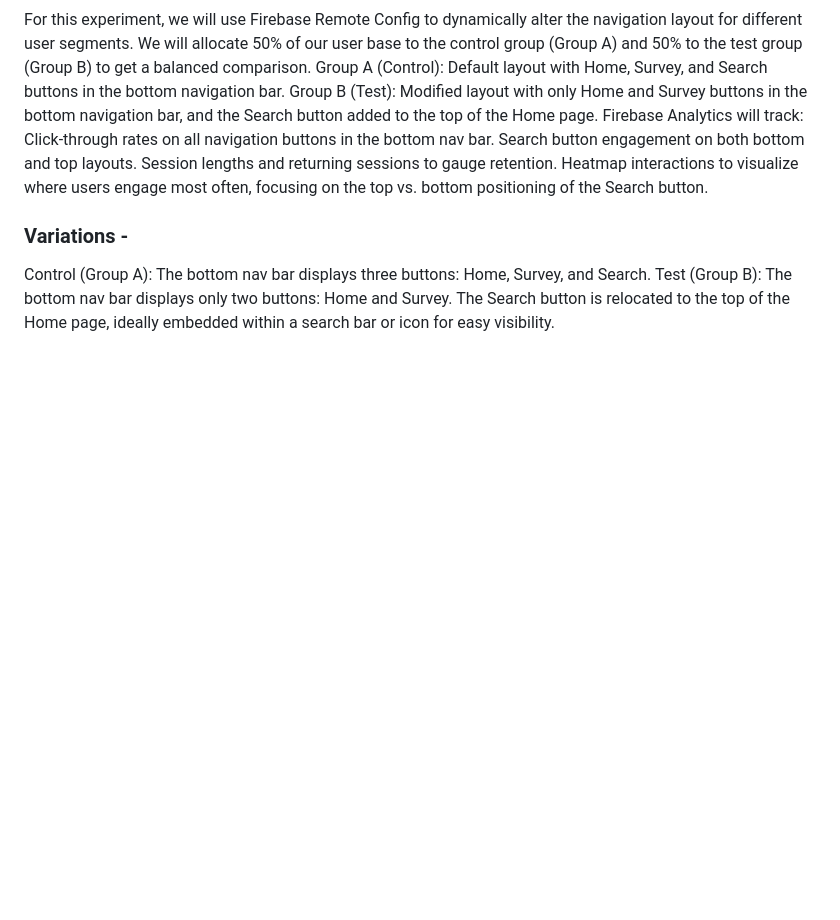
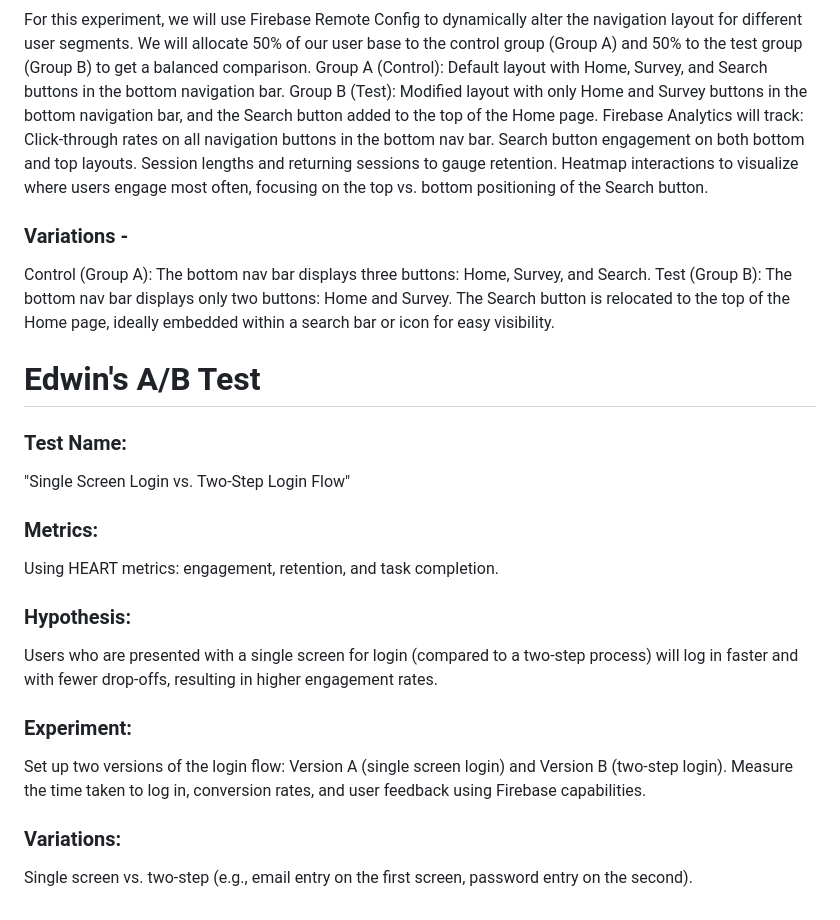
Before and after one commit to seanhudson03/CourseMate, a Markdown page: docs/ABTEST.md, the part around the change. GitHub-like rendering; blank space fills up the shorter version.

```diff
--- a/docs/ABTEST.md
+++ b/docs/ABTEST.md
@@ -68,3 +68,20 @@ The bottom nav bar displays three buttons: Home, Survey, and Search.
 Test (Group B):
 The bottom nav bar displays only two buttons: Home and Survey.
 The Search button is relocated to the top of the Home page, ideally embedded within a search bar or icon for easy visibility.
+
+**Edwin's A/B Test**
+=================
+### Test Name:
+"Single Screen Login vs. Two-Step Login Flow"
+
+### Metrics:
+Using HEART metrics: engagement, retention, and task completion.
+
+### Hypothesis:
+Users who are presented with a single screen for login (compared to a two-step process) will log in faster and with fewer drop-offs, resulting in higher engagement rates.
+
+### Experiment:
+Set up two versions of the login flow: Version A (single screen login) and Version B (two-step login). Measure the time taken to log in, conversion rates, and user feedback using Firebase capabilities.
+
+### Variations:
+Single screen vs. two-step (e.g., email entry on the first screen, password entry on the second).
```
